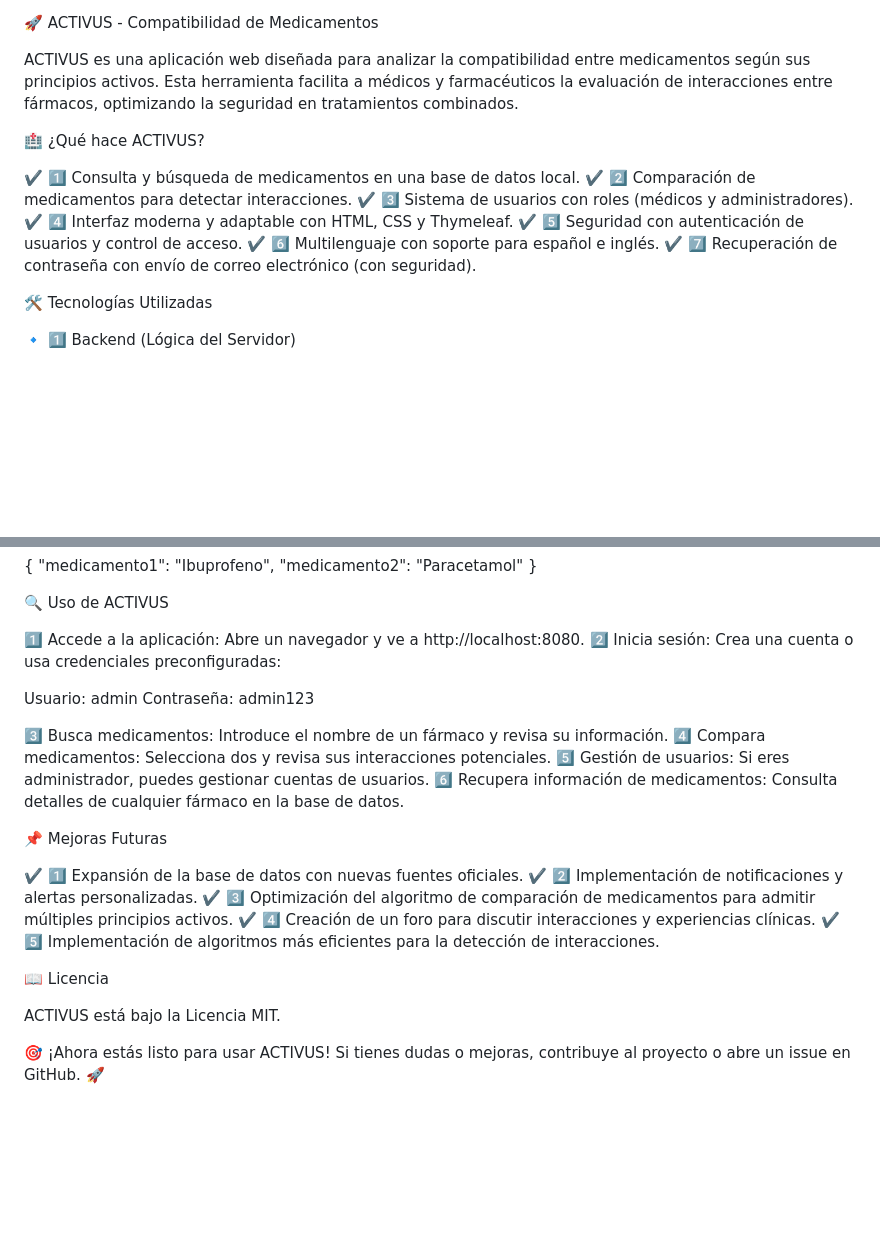
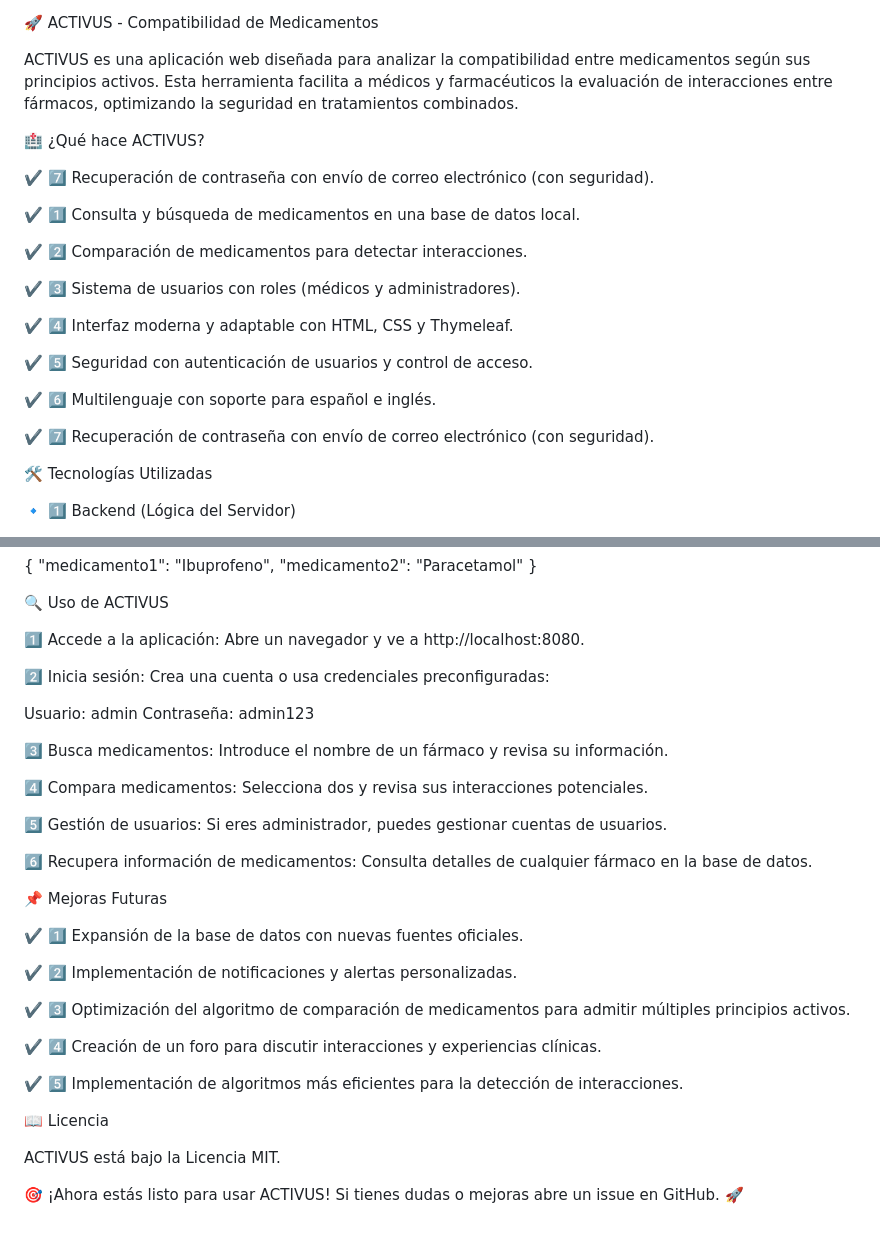
Before and after one commit to InigoSanz/ACTIVUS, a Markdown page: README.md, 2 parts joined by grey strips. Drawn GitHub-style; blank space fills up the shorter version.

```diff
--- a/README.md
+++ b/README.md
@@ -4,12 +4,20 @@ ACTIVUS es una aplicación web diseñada para analizar la compatibilidad entre m
 
 🏥 ¿Qué hace ACTIVUS?
 
+✔️ 7️⃣ Recuperación de contraseña con envío de correo electrónico (con seguridad).
+
 ✔️ 1️⃣ Consulta y búsqueda de medicamentos en una base de datos local.
+
 ✔️ 2️⃣ Comparación de medicamentos para detectar interacciones.
+
 ✔️ 3️⃣ Sistema de usuarios con roles (médicos y administradores).
+
 ✔️ 4️⃣ Interfaz moderna y adaptable con HTML, CSS y Thymeleaf.
+
 ✔️ 5️⃣ Seguridad con autenticación de usuarios y control de acceso.
+
 ✔️ 6️⃣ Multilenguaje con soporte para español e inglés.
+
 ✔️ 7️⃣ Recuperación de contraseña con envío de correo electrónico (con seguridad).
 
 🛠️ Tecnologías Utilizadas
@@ -115,26 +123,34 @@ Body (JSON):
 🔍 Uso de ACTIVUS
 
 1️⃣ Accede a la aplicación: Abre un navegador y ve a http://localhost:8080.
+
 2️⃣ Inicia sesión: Crea una cuenta o usa credenciales preconfiguradas:
 
 Usuario: admin
 Contraseña: admin123
 
 3️⃣ Busca medicamentos: Introduce el nombre de un fármaco y revisa su información.
+
 4️⃣ Compara medicamentos: Selecciona dos y revisa sus interacciones potenciales.
+
 5️⃣ Gestión de usuarios: Si eres administrador, puedes gestionar cuentas de usuarios.
+
 6️⃣ Recupera información de medicamentos: Consulta detalles de cualquier fármaco en la base de datos.
 
 📌 Mejoras Futuras
 
 ✔️ 1️⃣ Expansión de la base de datos con nuevas fuentes oficiales.
+
 ✔️ 2️⃣ Implementación de notificaciones y alertas personalizadas.
+
 ✔️ 3️⃣ Optimización del algoritmo de comparación de medicamentos para admitir múltiples principios activos.
+
 ✔️ 4️⃣ Creación de un foro para discutir interacciones y experiencias clínicas.
+
 ✔️ 5️⃣ Implementación de algoritmos más eficientes para la detección de interacciones.
 
 📖 Licencia
 
 ACTIVUS está bajo la Licencia MIT.
 
-🎯 ¡Ahora estás listo para usar ACTIVUS! Si tienes dudas o mejoras, contribuye al proyecto o abre un issue en GitHub. 🚀
+🎯 ¡Ahora estás listo para usar ACTIVUS! Si tienes dudas o mejoras abre un issue en GitHub. 🚀
```
